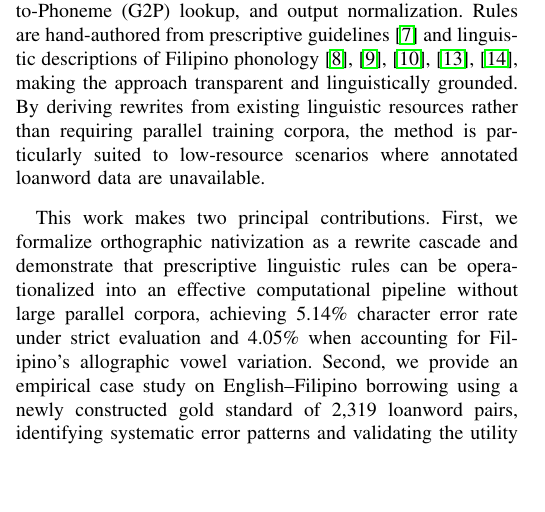
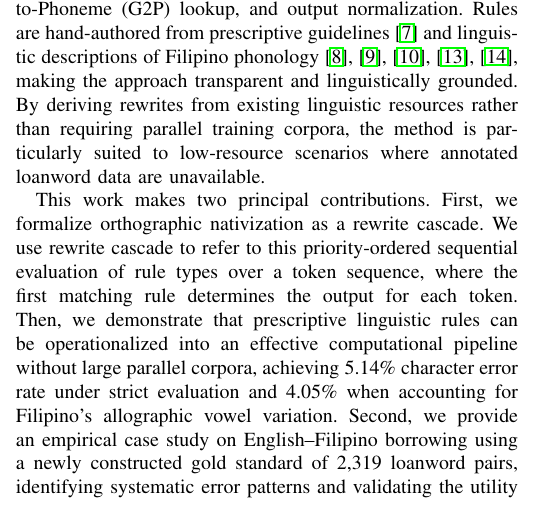
Before and after one commit to Mango-Cats/tagabaybay-docs, a LaTeX paper (paper/main.tex, which reads paper/chapters/introduction.tex): part of one column of page 1 of 5, cut so that both start at the same text, the shorter picture padded with empty space. Compiled offline with pdfLaTeX.

Commit message:
Added definition of cascade rewrite

```diff
--- a/paper/chapters/introduction.tex
+++ b/paper/chapters/introduction.tex
@@ -52,11 +52,13 @@ training corpora, the method is particularly suited to low-resource scenarios
 where annotated loanword data are unavailable.
 
 This work makes two principal contributions. First, we formalize orthographic
-nativization as a rewrite cascade and demonstrate that prescriptive linguistic
-rules can be operationalized into an effective computational pipeline without
-large parallel corpora, achieving 5.14\% character error rate under strict
-evaluation and 4.05\% when accounting for Filipino's allographic vowel
-variation. Second, we provide an empirical case study on English--Filipino
-borrowing using a newly constructed gold standard of 2,319 loanword pairs,
-identifying systematic error patterns and validating the utility of phonetic
-disambiguation for vowel adaptation.
+nativization as a rewrite cascade. We use rewrite cascade to refer to this
+priority-ordered sequential evaluation of rule types over a token sequence,
+where the first matching rule determines the output for each token. Then, we
+demonstrate that prescriptive linguistic rules can be operationalized into an
+effective computational pipeline without large parallel corpora, achieving
+5.14\% character error rate under strict evaluation and 4.05\% when accounting
+for Filipino's allographic vowel variation. Second, we provide an empirical
+case study on English--Filipino borrowing using a newly constructed gold
+standard of 2,319 loanword pairs, identifying systematic error patterns and
+validating the utility of phonetic disambiguation for vowel adaptation.
```
Also changed, not shown: paper/chapters/introduction.tex (12 more changed lines).
